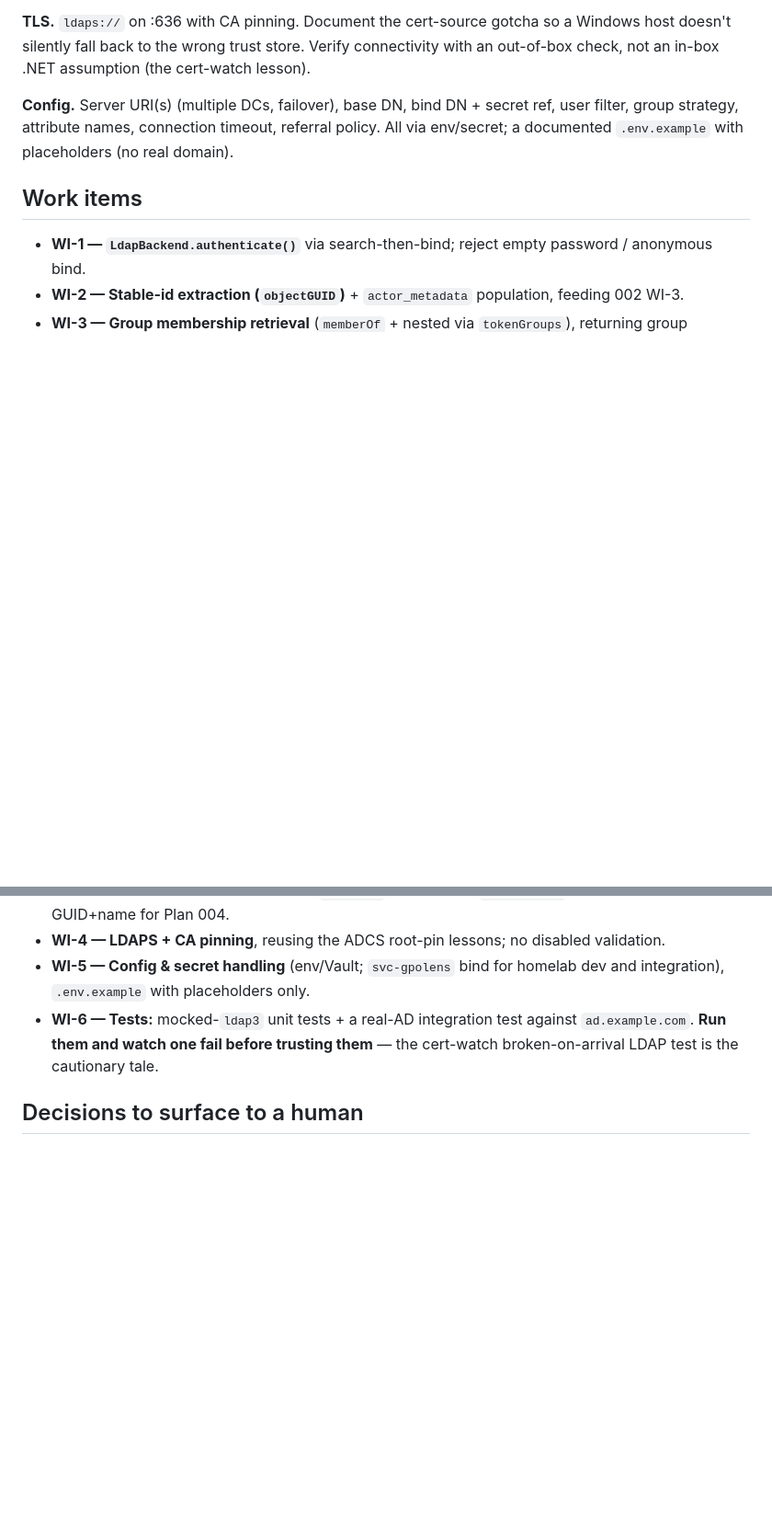
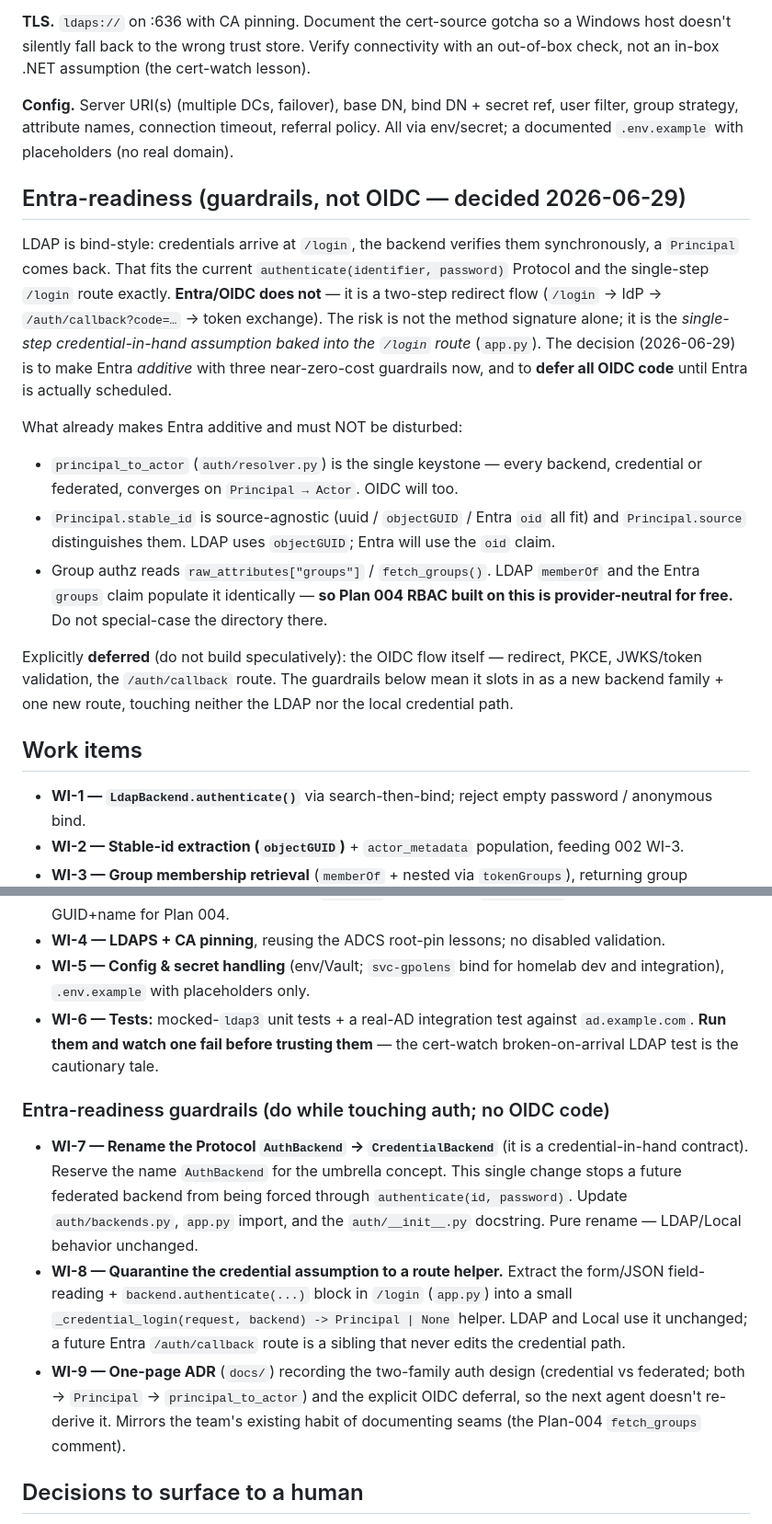
Before and after one commit to hraedon/dossier, a Markdown page: plans/003-ldap-integration.md, 2 parts joined by grey strips. Shown at 92% size. Drawn GitHub-style; blank space fills up the shorter version.

```diff
--- a/plans/003-ldap-integration.md
+++ b/plans/003-ldap-integration.md
@@ -57,6 +60,33 @@ with an out-of-box check, not an in-box .NET assumption (the cert-watch lesson).
 user filter, group strategy, attribute names, connection timeout, referral policy.
 All via env/secret; a documented `.env.example` with placeholders (no real domain).
 
+## Entra-readiness (guardrails, not OIDC — decided 2026-06-29)
+
+LDAP is bind-style: credentials arrive at `/login`, the backend verifies them
+synchronously, a `Principal` comes back. That fits the current
+`authenticate(identifier, password)` Protocol and the single-step `/login` route
+exactly. **Entra/OIDC does not** — it is a two-step redirect flow (`/login` →
+IdP → `/auth/callback?code=…` → token exchange). The risk is not the method
+signature alone; it is the *single-step credential-in-hand assumption baked into
+the `/login` route* (`app.py`). The decision (2026-06-29) is to make Entra
+*additive* with three near-zero-cost guardrails now, and to **defer all OIDC
+code** until Entra is actually scheduled.
+
+What already makes Entra additive and must NOT be disturbed:
+- `principal_to_actor` (`auth/resolver.py`) is the single keystone — every
+  backend, credential or federated, converges on `Principal → Actor`. OIDC will too.
+- `Principal.stable_id` is source-agnostic (uuid / `objectGUID` / Entra `oid` all
+  fit) and `Principal.source` distinguishes them. LDAP uses `objectGUID`; Entra
+  will use the `oid` claim.
+- Group authz reads `raw_attributes["groups"]` / `fetch_groups()`. LDAP `memberOf`
+  and the Entra `groups` claim populate it identically — **so Plan 004 RBAC built
+  on this is provider-neutral for free.** Do not special-case the directory there.
+
+Explicitly **deferred** (do not build speculatively): the OIDC flow itself —
+redirect, PKCE, JWKS/token validation, the `/auth/callback` route. The guardrails
+below mean it slots in as a new backend family + one new route, touching neither
+the LDAP nor the local credential path.
+
 ## Work items
 
 - **WI-1 — `LdapBackend.authenticate()`** via search-then-bind; reject empty
@@ -73,6 +103,23 @@ All via env/secret; a documented `.env.example` with placeholders (no real domai
   `ad.example.com`. **Run them and watch one fail before trusting them** — the
   cert-watch broken-on-arrival LDAP test is the cautionary tale.
 
+### Entra-readiness guardrails (do while touching auth; no OIDC code)
+
+- **WI-7 — Rename the Protocol `AuthBackend` → `CredentialBackend`** (it is a
+  credential-in-hand contract). Reserve the name `AuthBackend` for the umbrella
+  concept. This single change stops a future federated backend from being forced
+  through `authenticate(id, password)`. Update `auth/backends.py`, `app.py` import,
+  and the `auth/__init__.py` docstring. Pure rename — LDAP/Local behavior unchanged.
+- **WI-8 — Quarantine the credential assumption to a route helper.** Extract the
+  form/JSON field-reading + `backend.authenticate(...)` block in `/login`
+  (`app.py`) into a small `_credential_login(request, backend) -> Principal | None`
+  helper. LDAP and Local use it unchanged; a future Entra `/auth/callback` route is
+  a sibling that never edits the credential path.
+- **WI-9 — One-page ADR** (`docs/`) recording the two-family auth design
+  (credential vs federated; both → `Principal` → `principal_to_actor`) and the
+  explicit OIDC deferral, so the next agent doesn't re-derive it. Mirrors the
+  team's existing habit of documenting seams (the Plan-004 `fetch_groups` comment).
+
 ## Decisions to surface to a human
 
 The stable-id attribute (recommend `objectGUID`); nested-group strategy; bind-account
```
Also changed, not shown: other parts of plans/003-ldap-integration.md (+6 -3 lines), plans/012-project-ownership.md (added, +129 -0 lines).
